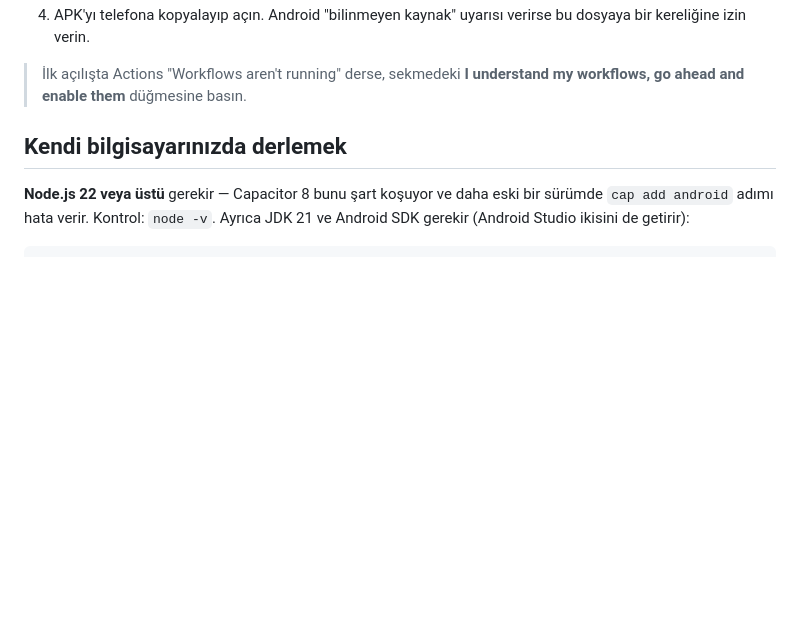
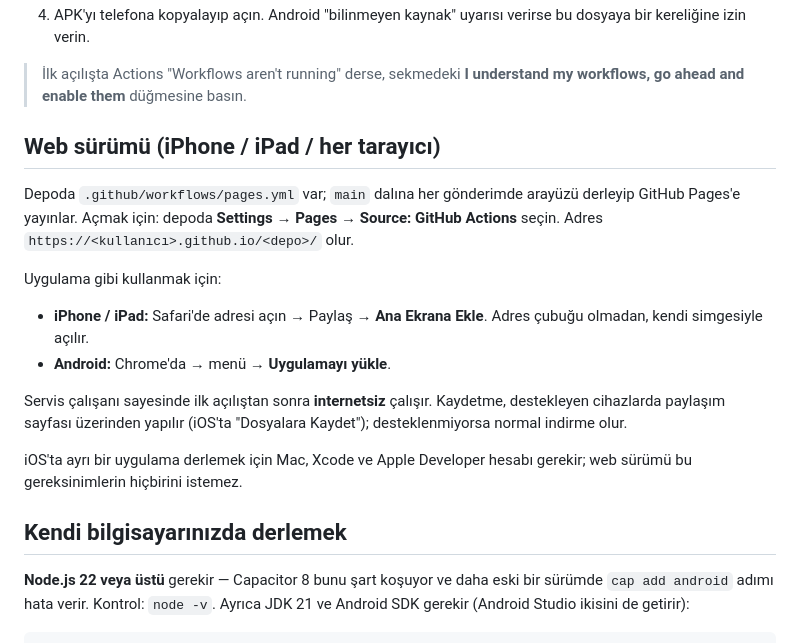
Before and after one commit to emrhsgn-creator/udf-edit-r, a Markdown page: README.md, the part around the change. Drawn GitHub-style; blank space fills up the shorter version.

```diff
--- a/README.md
+++ b/README.md
@@ -23,6 +23,26 @@ Android Studio kurmanıza gerek yok; derlemeyi GitHub yapar.
 
 > İlk açılışta Actions "Workflows aren't running" derse, sekmedeki
 > **I understand my workflows, go ahead and enable them** düğmesine basın.
+
+## Web sürümü (iPhone / iPad / her tarayıcı)
+
+Depoda `.github/workflows/pages.yml` var; `main` dalına her gönderimde
+arayüzü derleyip GitHub Pages'e yayınlar. Açmak için: depoda
+**Settings → Pages → Source: GitHub Actions** seçin. Adres
+`https://<kullanıcı>.github.io/<depo>/` olur.
+
+Uygulama gibi kullanmak için:
+
+- **iPhone / iPad:** Safari'de adresi açın → Paylaş → **Ana Ekrana Ekle**.
+  Adres çubuğu olmadan, kendi simgesiyle açılır.
+- **Android:** Chrome'da → menü → **Uygulamayı yükle**.
+
+Servis çalışanı sayesinde ilk açılıştan sonra **internetsiz** çalışır.
+Kaydetme, destekleyen cihazlarda paylaşım sayfası üzerinden yapılır
+(iOS'ta "Dosyalara Kaydet"); desteklenmiyorsa normal indirme olur.
+
+iOS'ta ayrı bir uygulama derlemek için Mac, Xcode ve Apple Developer
+hesabı gerekir; web sürümü bu gereksinimlerin hiçbirini istemez.
 
 ## Kendi bilgisayarınızda derlemek
 
```
